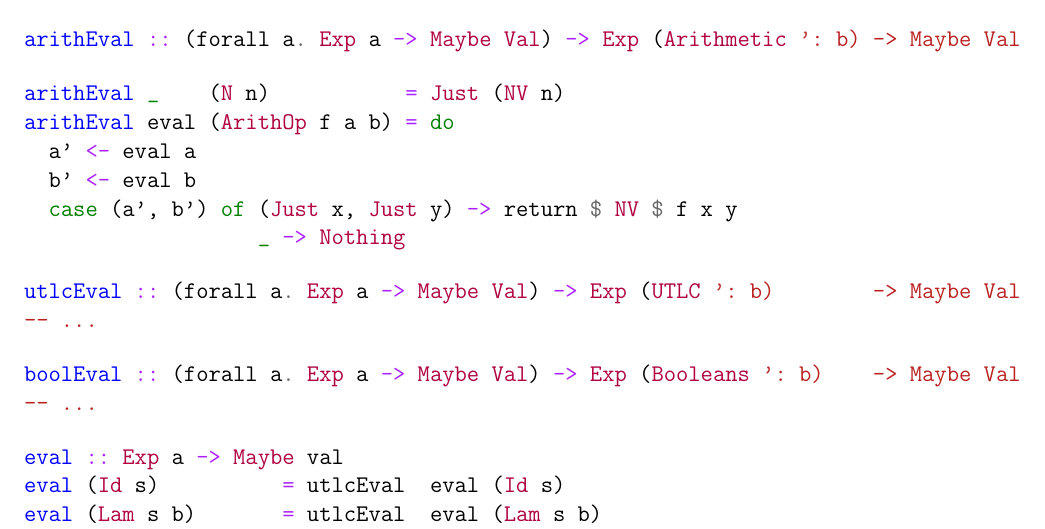
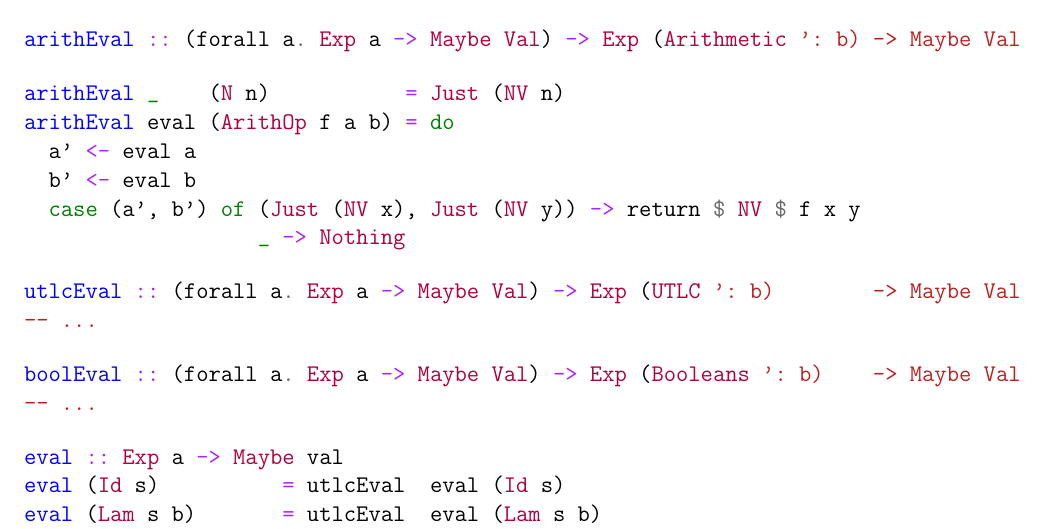
Before and after one commit to ezrosent/s-explore, a LaTeX paper (writeup/pla.tex): part of page 7 of 8, cut so that both start at the same text. The pictures show the PDF file writeup/pla.pdf that the author committed with the source.

Commit message:
fixed a typo

```diff
--- a/writeup/pla.tex
+++ b/writeup/pla.tex
@@ -416,7 +416,7 @@ arithEval _    (N n)           = Just (NV n)
 arithEval eval (ArithOp f a b) = do
   a' <- eval a
   b' <- eval b
-  case (a', b') of (Just x, Just y) -> return $ NV $ f x y
+  case (a', b') of (Just (NV x), Just (NV y)) -> return $ NV $ f x y
                    _ -> Nothing
 \end{minted}
 \begin{minted}{haskell}
```
Also changed, not shown: writeup/pla.pdf.
